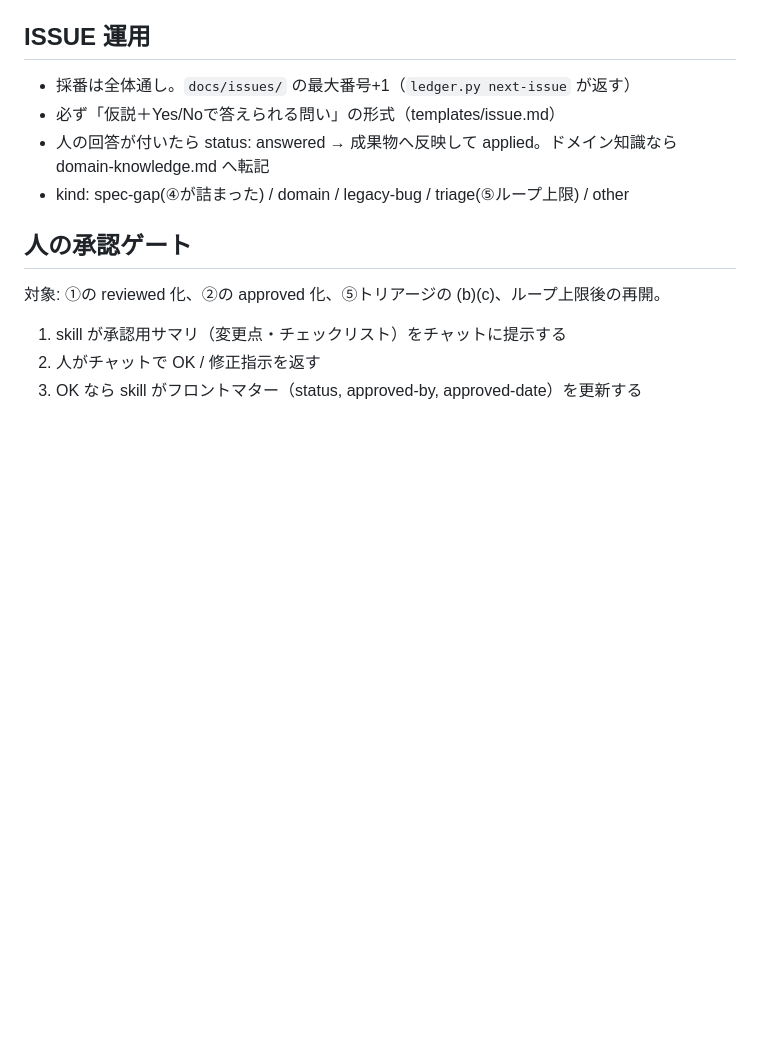
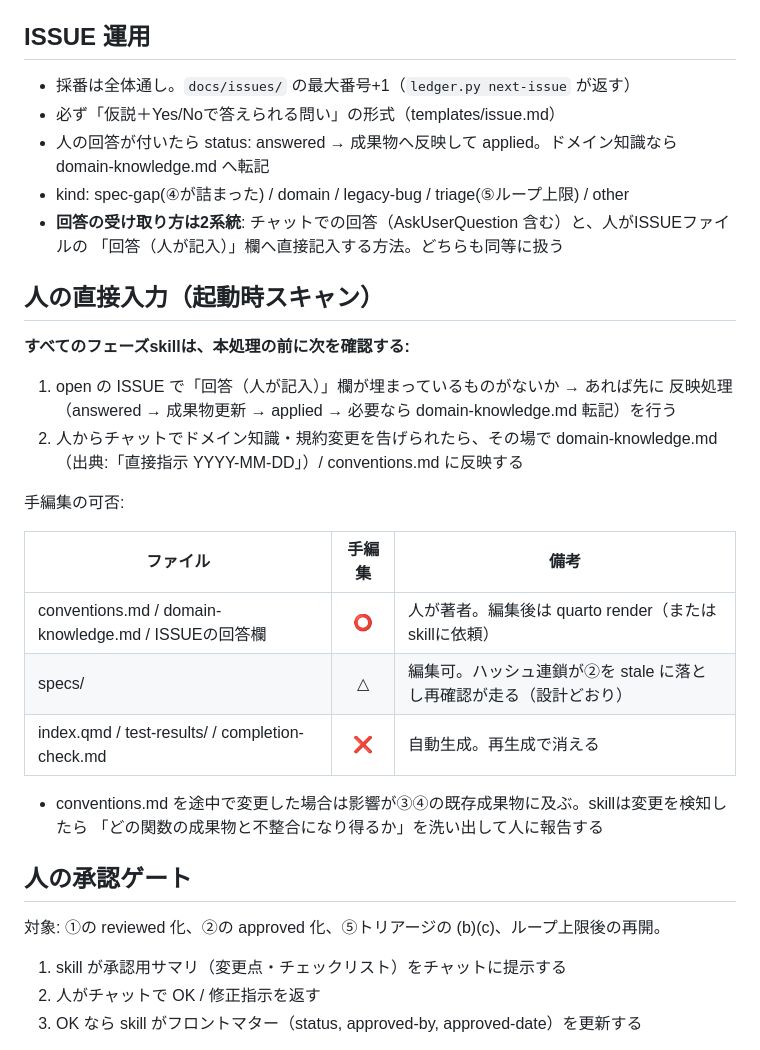
Before and after one commit to ctenopoma/skills, a Markdown page: legacy-reverse/references/workflow.md, the part around the change. Rendered like a GitHub page; blank space fills up the shorter version.

Commit message:
legacy-reverse: 人の直接入力ルートを明文化（起動時スキャン・手編集可否表）
ISSUEの回答欄への直接記入を全skillが起動時に拾って反映する規則、
チャット経由のドメイン知識・規約入力の受け口、ファイル別の
手編集可否（原本⭕/仕様書△/自動生成❌）を workflow.md に追加。

Co-Authored-By: Claude Fable 5 <noreply@anthropic.com>

```diff
--- a/legacy-reverse/references/workflow.md
+++ b/legacy-reverse/references/workflow.md
@@ -26,6 +26,28 @@
 - 必ず「仮説＋Yes/Noで答えられる問い」の形式（templates/issue.md）
 - 人の回答が付いたら status: answered → 成果物へ反映して applied。ドメイン知識なら domain-knowledge.md へ転記
 - kind: spec-gap(④が詰まった) / domain / legacy-bug / triage(⑤ループ上限) / other
+- **回答の受け取り方は2系統**: チャットでの回答（AskUserQuestion 含む）と、人がISSUEファイルの
+  「回答（人が記入）」欄へ直接記入する方法。どちらも同等に扱う
+
+## 人の直接入力（起動時スキャン）
+
+**すべてのフェーズskillは、本処理の前に次を確認する:**
+
+1. open の ISSUE で「回答（人が記入）」欄が埋まっているものがないか → あれば先に
+   反映処理（answered → 成果物更新 → applied → 必要なら domain-knowledge.md 転記）を行う
+2. 人からチャットでドメイン知識・規約変更を告げられたら、その場で
+   domain-knowledge.md（出典:「直接指示 YYYY-MM-DD」）/ conventions.md に反映する
+
+手編集の可否:
+
+| ファイル | 手編集 | 備考 |
+|---|:---:|---|
+| conventions.md / domain-knowledge.md / ISSUEの回答欄 | ⭕ | 人が著者。編集後は quarto render（またはskillに依頼） |
+| specs/ | △ | 編集可。ハッシュ連鎖が②を stale に落とし再確認が走る（設計どおり） |
+| index.qmd / test-results/ / completion-check.md | ❌ | 自動生成。再生成で消える |
+
+- conventions.md を途中で変更した場合は影響が③④の既存成果物に及ぶ。skillは変更を検知したら
+  「どの関数の成果物と不整合になり得るか」を洗い出して人に報告する
 
 ## 人の承認ゲート
 
```
Also changed, not shown: legacy-reverse/SKILL.md (+7 -3 lines).
